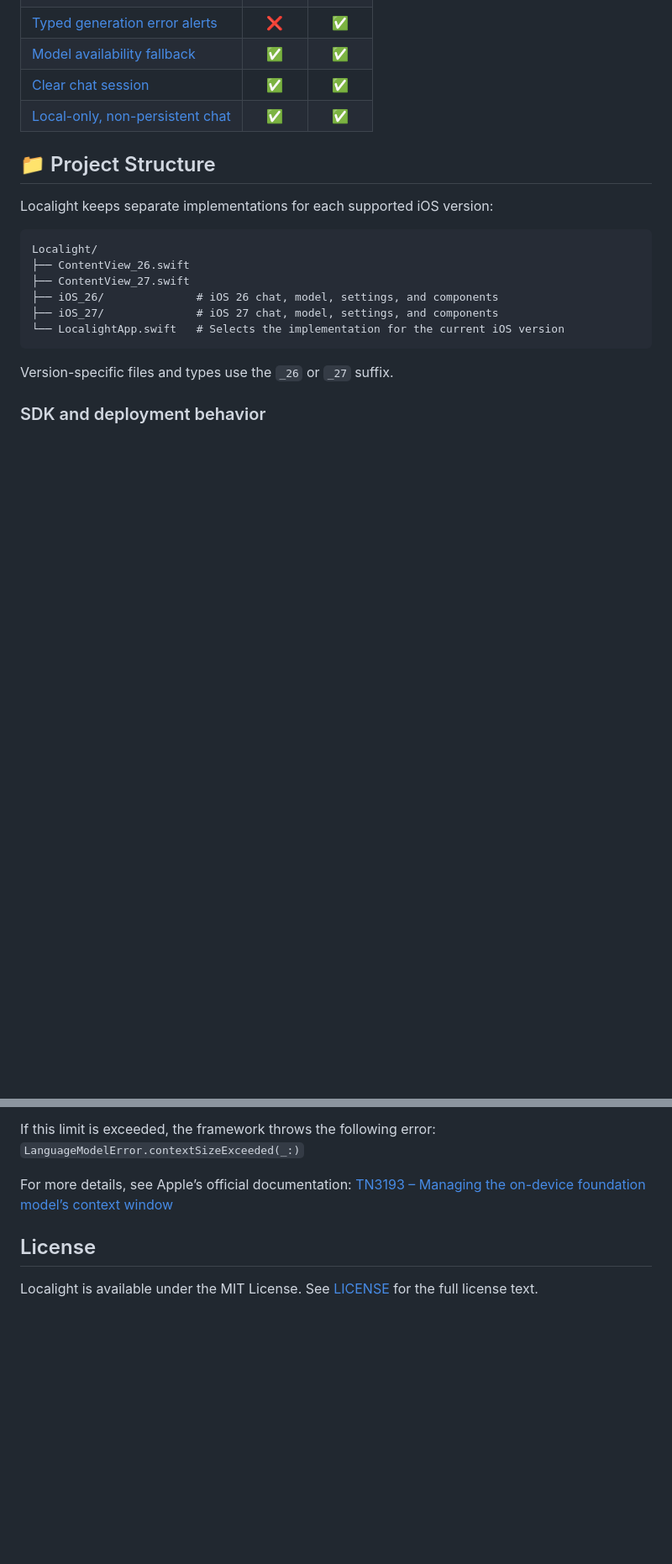
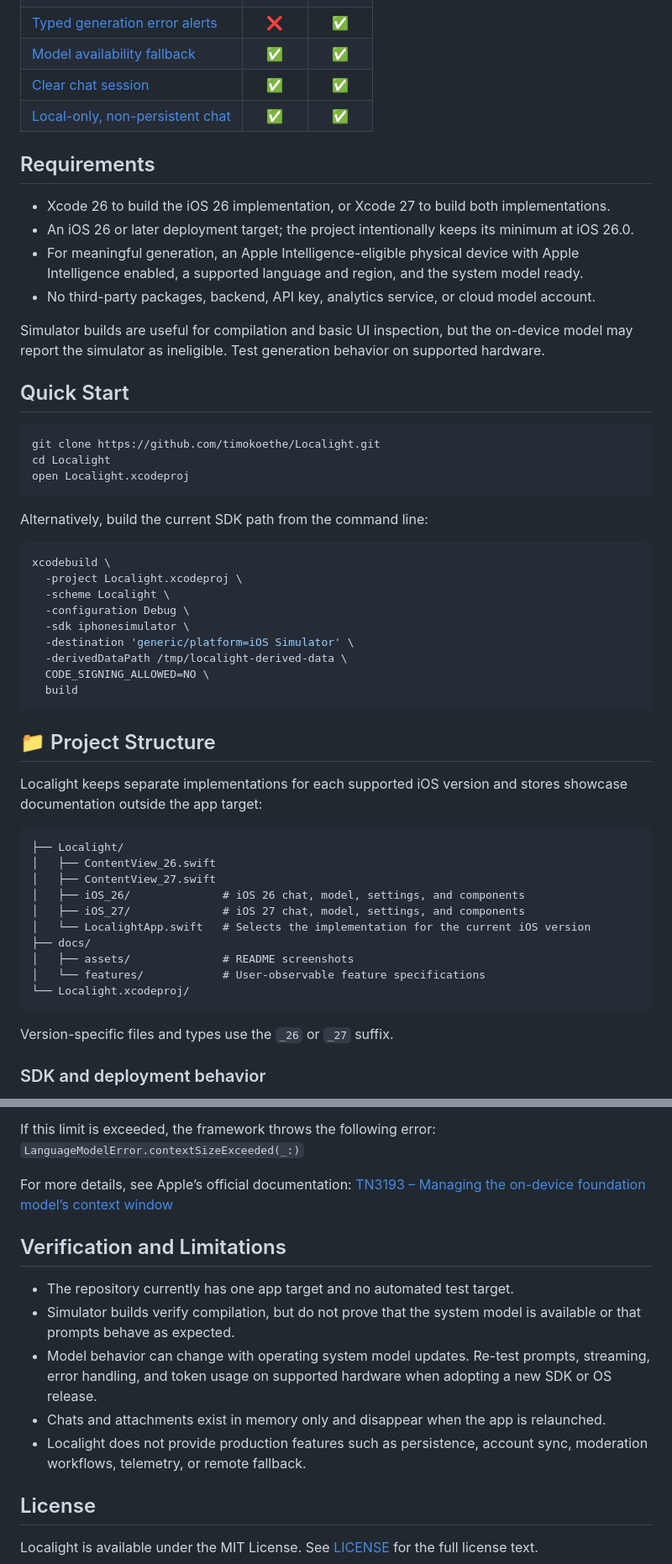
Before and after one commit to timokoethe/Localight, a Markdown page: README.md, 2 parts joined by grey strips. Shown at 84% size. Rendered like a GitHub page; blank space fills up the shorter version.

Commit message:
Expand README with setup, limits, screenshots (#17)
Refreshes the README to better explain how Localight uses SystemLanguageModel.default, when offline generation works, and what affects model availability. It adds a screenshots section with two new docs/assets images, introduces requirements and quick-start build instructions, updates project structure details, and documents verification scope and current limitations (including simulator caveats and non-persistent in-memory chat behavior).

````diff
--- a/README.md
+++ b/README.md
@@ -51,17 +57,52 @@ Each feature links to its detailed specification in [`docs/features`](docs/featu
 | [Clear chat session](docs/features/clear-chat-session.md) | ✅ | ✅ |
 | [Local-only, non-persistent chat](docs/features/local-only-non-persistent-chat.md) | ✅ | ✅ |
 
+## Requirements
+
+- Xcode 26 to build the iOS 26 implementation, or Xcode 27 to build both implementations.
+- An iOS 26 or later deployment target; the project intentionally keeps its minimum at iOS 26.0.
+- For meaningful generation, an Apple Intelligence-eligible physical device with Apple Intelligence enabled, a supported language and region, and the system model ready.
+- No third-party packages, backend, API key, analytics service, or cloud model account.
+
+Simulator builds are useful for compilation and basic UI inspection, but the on-device model may report the simulator as ineligible. Test generation behavior on supported hardware.
+
+## Quick Start
+
+```sh
+git clone https://github.com/timokoethe/Localight.git
+cd Localight
+open Localight.xcodeproj
+```
+
+Alternatively, build the current SDK path from the command line:
+
+```sh
+xcodebuild \
+  -project Localight.xcodeproj \
+  -scheme Localight \
+  -configuration Debug \
+  -sdk iphonesimulator \
+  -destination 'generic/platform=iOS Simulator' \
+  -derivedDataPath /tmp/localight-derived-data \
+  CODE_SIGNING_ALLOWED=NO \
+  build
+```
+
 ## 📁 Project Structure
 
-Localight keeps separate implementations for each supported iOS version:
+Localight keeps separate implementations for each supported iOS version and stores showcase documentation outside the app target:
 
 ```text
-Localight/
-├── ContentView_26.swift
-├── ContentView_27.swift
-├── iOS_26/              # iOS 26 chat, model, settings, and components
-├── iOS_27/              # iOS 27 chat, model, settings, and components
-└── LocalightApp.swift   # Selects the implementation for the current iOS version
+├── Localight/
+│   ├── ContentView_26.swift
+│   ├── ContentView_27.swift
+│   ├── iOS_26/              # iOS 26 chat, model, settings, and components
+│   ├── iOS_27/              # iOS 27 chat, model, settings, and components
+│   └── LocalightApp.swift   # Selects the implementation for the current iOS version
+├── docs/
+│   ├── assets/              # README screenshots
+│   └── features/            # User-observable feature specifications
+└── Localight.xcodeproj/
 ```
 
 Version-specific files and types use the `_26` or `_27` suffix.
@@ -134,6 +177,14 @@ If this limit is exceeded, the framework throws the following error: `LanguageMo
 For more details, see Apple’s official documentation:
 [TN3193 – Managing the on-device foundation model’s context window](https://developer.apple.com/documentation/technotes/tn3193-managing-the-on-device-foundation-model-s-context-window)
 
+## Verification and Limitations
+
+- The repository currently has one app target and no automated test target.
+- Simulator builds verify compilation, but do not prove that the system model is available or that prompts behave as expected.
+- Model behavior can change with operating system model updates. Re-test prompts, streaming, error handling, and token usage on supported hardware when adopting a new SDK or OS release.
+- Chats and attachments exist in memory only and disappear when the app is relaunched.
+- Localight does not provide production features such as persistence, account sync, moderation workflows, telemetry, or remote fallback.
+
 ## License
 
 Localight is available under the MIT License. See [LICENSE](LICENSE) for the full license text.
````
Also changed, not shown: other parts of README.md (+13 -5 lines), docs/assets/chat-with-image.png (added), docs/assets/session-settings.png (added).
